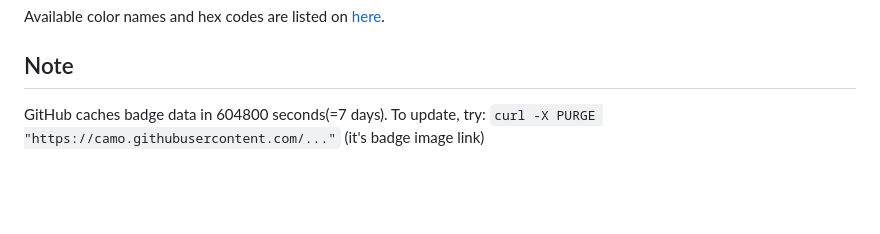
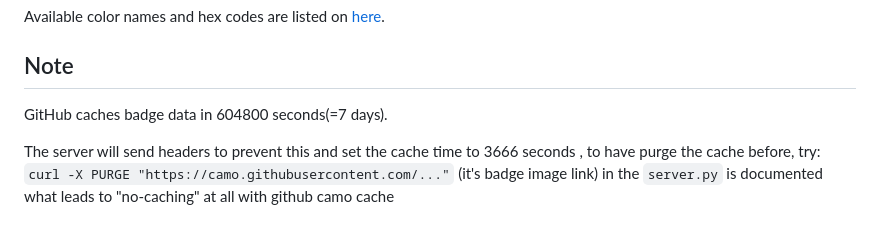
Before and after one commit to eggplants/ghcr-badge, a Markdown page: README.md, the part around the change. Drawn GitHub-style; blank space fills up the shorter version.

```diff
--- a/README.md
+++ b/README.md
@@ -73,7 +73,11 @@ Available color names and hex codes are listed on [here](https://github.com/jong
 
 ## Note
 
-GitHub caches badge data in 604800 seconds(=7 days). To update, try: `curl -X PURGE "https://camo.githubusercontent.com/..."` (it's badge image link)
+GitHub caches badge data in 604800 seconds(=7 days).
+
+The server will send headers to prevent this and set the cache time to 3666 seconds ,
+to have purge the cache before, try: `curl -X PURGE "https://camo.githubusercontent.com/..."` (it's badge image link)
+in the `server.py` is documented what leads to "no-caching" at all with github camo cache
 
 [1]: <https://ghcr-badge.deta.dev/eggplants/ghcr-badge/tags?trim=major>
 [2]: <https://ghcr-badge.deta.dev/eggplants/ghcr-badge/latest_tag?trim=major&label=latest>
```
